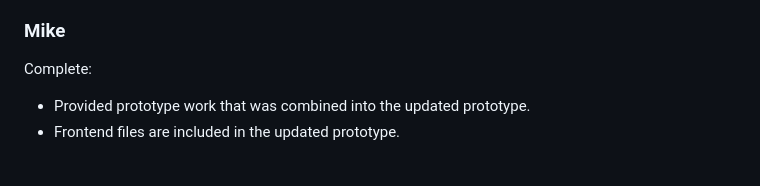
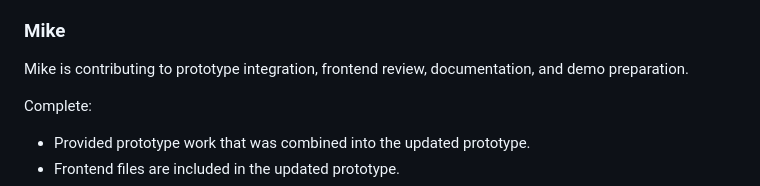
Before and after one commit to bandiwho/aar-generator-capstone, a Markdown page: README.md, the part around the change. Rendered like a GitHub page; blank space fills up the shorter version.

Commit message:
Add Mike README section

```diff
--- a/README.md
+++ b/README.md
@@ -72,6 +72,8 @@ To be completed:
 
 ### Mike
 
+Mike is contributing to prototype integration, frontend review, documentation, and demo preparation.
+
 Complete:
 
 - Provided prototype work that was combined into the updated prototype.
```
